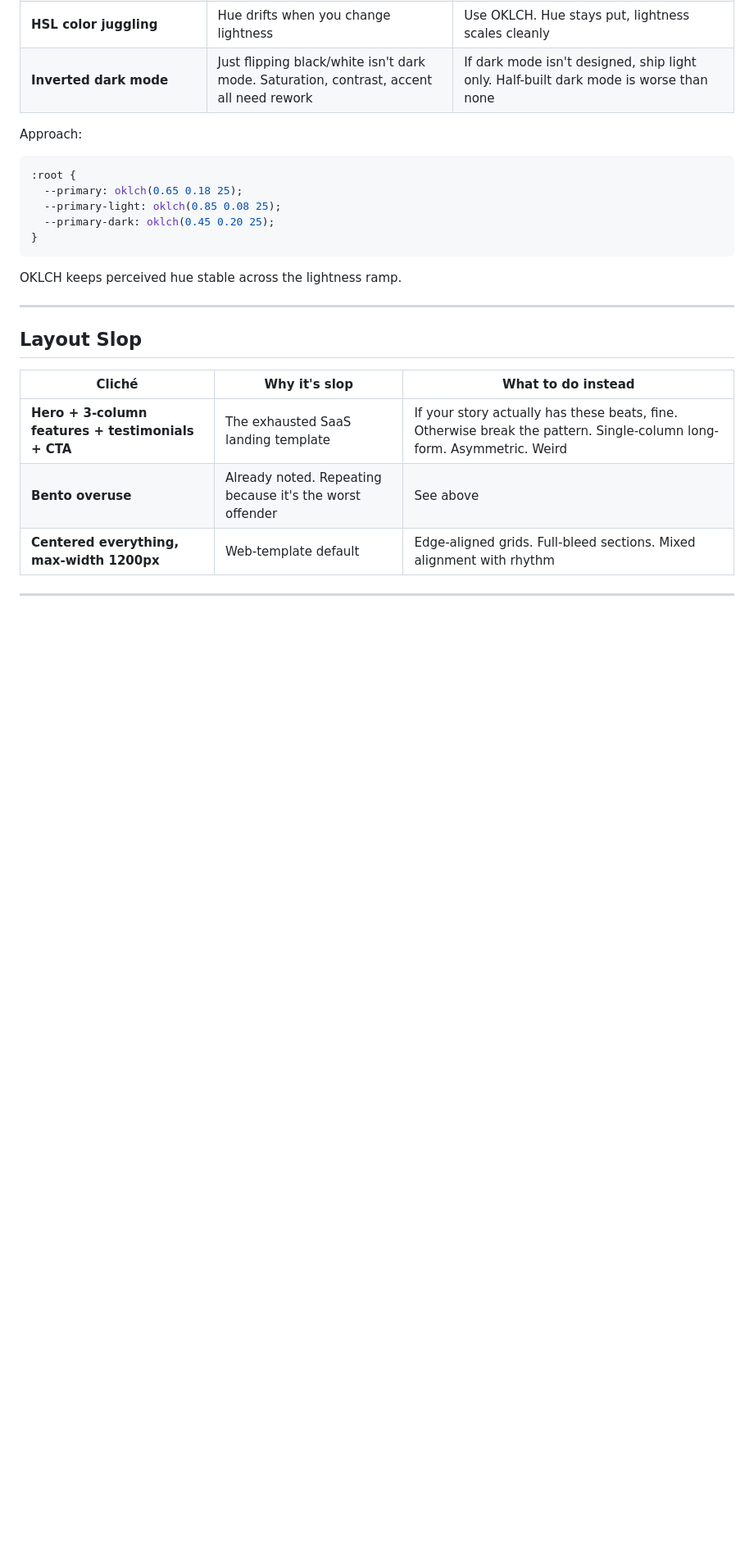
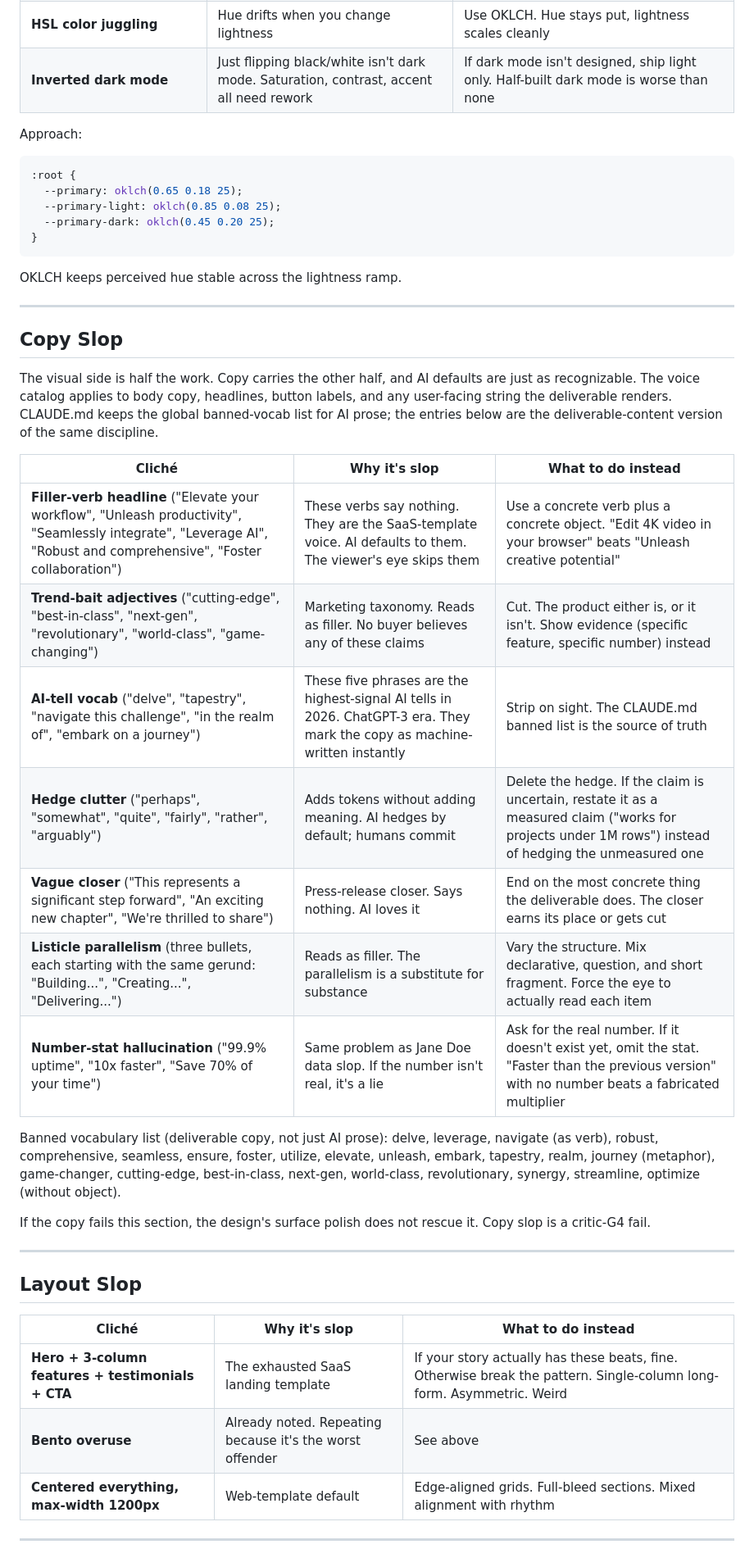
Before and after one commit to realsammyt/sigillerie, a Markdown page: modes/producer/content-guidelines.md, the part around one of its changes. Shown at 82% size. GitHub-like rendering; blank space fills up the shorter version.

````diff
--- a/modes/producer/content-guidelines.md
+++ b/modes/producer/content-guidelines.md
@@ -99,6 +99,26 @@ Approach:
 ```
 
 OKLCH keeps perceived hue stable across the lightness ramp.
+
+---
+
+## Copy Slop
+
+The visual side is half the work. Copy carries the other half, and AI defaults are just as recognizable. The voice catalog applies to body copy, headlines, button labels, and any user-facing string the deliverable renders. CLAUDE.md keeps the global banned-vocab list for AI prose; the entries below are the deliverable-content version of the same discipline.
+
+| Cliché | Why it's slop | What to do instead |
+|---|---|---|
+| **Filler-verb headline** ("Elevate your workflow", "Unleash productivity", "Seamlessly integrate", "Leverage AI", "Robust and comprehensive", "Foster collaboration") | These verbs say nothing. They are the SaaS-template voice. AI defaults to them. The viewer's eye skips them | Use a concrete verb plus a concrete object. "Edit 4K video in your browser" beats "Unleash creative potential" |
+| **Trend-bait adjectives** ("cutting-edge", "best-in-class", "next-gen", "revolutionary", "world-class", "game-changing") | Marketing taxonomy. Reads as filler. No buyer believes any of these claims | Cut. The product either is, or it isn't. Show evidence (specific feature, specific number) instead |
+| **AI-tell vocab** ("delve", "tapestry", "navigate this challenge", "in the realm of", "embark on a journey") | These five phrases are the highest-signal AI tells in 2026. ChatGPT-3 era. They mark the copy as machine-written instantly | Strip on sight. The CLAUDE.md banned list is the source of truth |
+| **Hedge clutter** ("perhaps", "somewhat", "quite", "fairly", "rather", "arguably") | Adds tokens without adding meaning. AI hedges by default; humans commit | Delete the hedge. If the claim is uncertain, restate it as a measured claim ("works for projects under 1M rows") instead of hedging the unmeasured one |
+| **Vague closer** ("This represents a significant step forward", "An exciting new chapter", "We're thrilled to share") | Press-release closer. Says nothing. AI loves it | End on the most concrete thing the deliverable does. The closer earns its place or gets cut |
+| **Listicle parallelism** (three bullets, each starting with the same gerund: "Building...", "Creating...", "Delivering...") | Reads as filler. The parallelism is a substitute for substance | Vary the structure. Mix declarative, question, and short fragment. Force the eye to actually read each item |
+| **Number-stat hallucination** ("99.9% uptime", "10x faster", "Save 70% of your time") | Same problem as Jane Doe data slop. If the number isn't real, it's a lie | Ask for the real number. If it doesn't exist yet, omit the stat. "Faster than the previous version" with no number beats a fabricated multiplier |
+
+Banned vocabulary list (deliverable copy, not just AI prose): delve, leverage, navigate (as verb), robust, comprehensive, seamless, ensure, foster, utilize, elevate, unleash, embark, tapestry, realm, journey (metaphor), game-changer, cutting-edge, best-in-class, next-gen, world-class, revolutionary, synergy, streamline, optimize (without object).
+
+If the copy fails this section, the design's surface polish does not rescue it. Copy slop is a critic-G4 fail.
 
 ---
 
````
Also changed, not shown: other parts of modes/producer/content-guidelines.md (+3 -3 lines), SKILL.md (+4 -0 lines), modes/producer/dials.md (added, +110 -0 lines).
